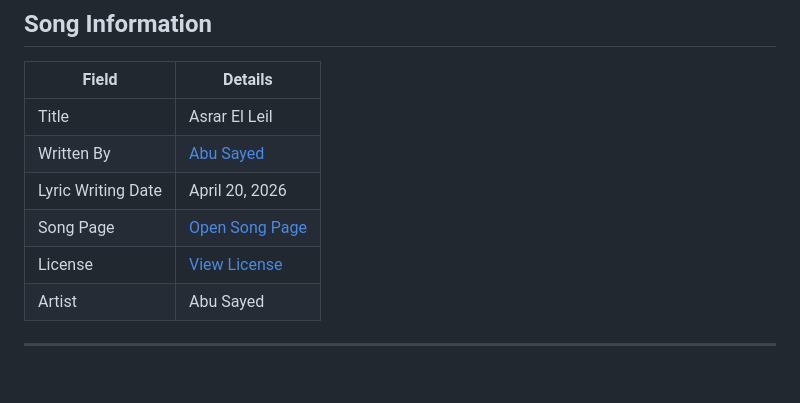
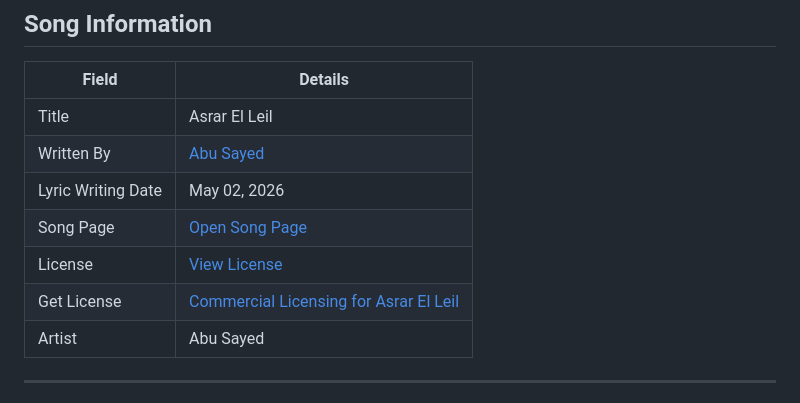
Before and after one commit to ImAbuSayed/asrar-el-leil, a Markdown page: README.md, the part around the change. GitHub-like rendering; blank space fills up the shorter version.

Commit message:
docs: update public README

```diff
--- a/README.md
+++ b/README.md
@@ -10,9 +10,10 @@
 |-------|---------|
 | Title | Asrar El Leil |
 | Written By | [Abu Sayed](https://abusayed.com.bd/) |
-| Lyric Writing Date | April 20, 2026 |
+| Lyric Writing Date | May 02, 2026 |
 | Song Page | [Open Song Page](https://imabusayed.github.io/asrar-el-leil/) |
 | License | [View License](./LICENSE.md) |
+| Get License | [Commercial Licensing for Asrar El Leil](https://music.abusayed.com.bd/Licensing/) |
 | Artist | Abu Sayed |
 
 ---
```
